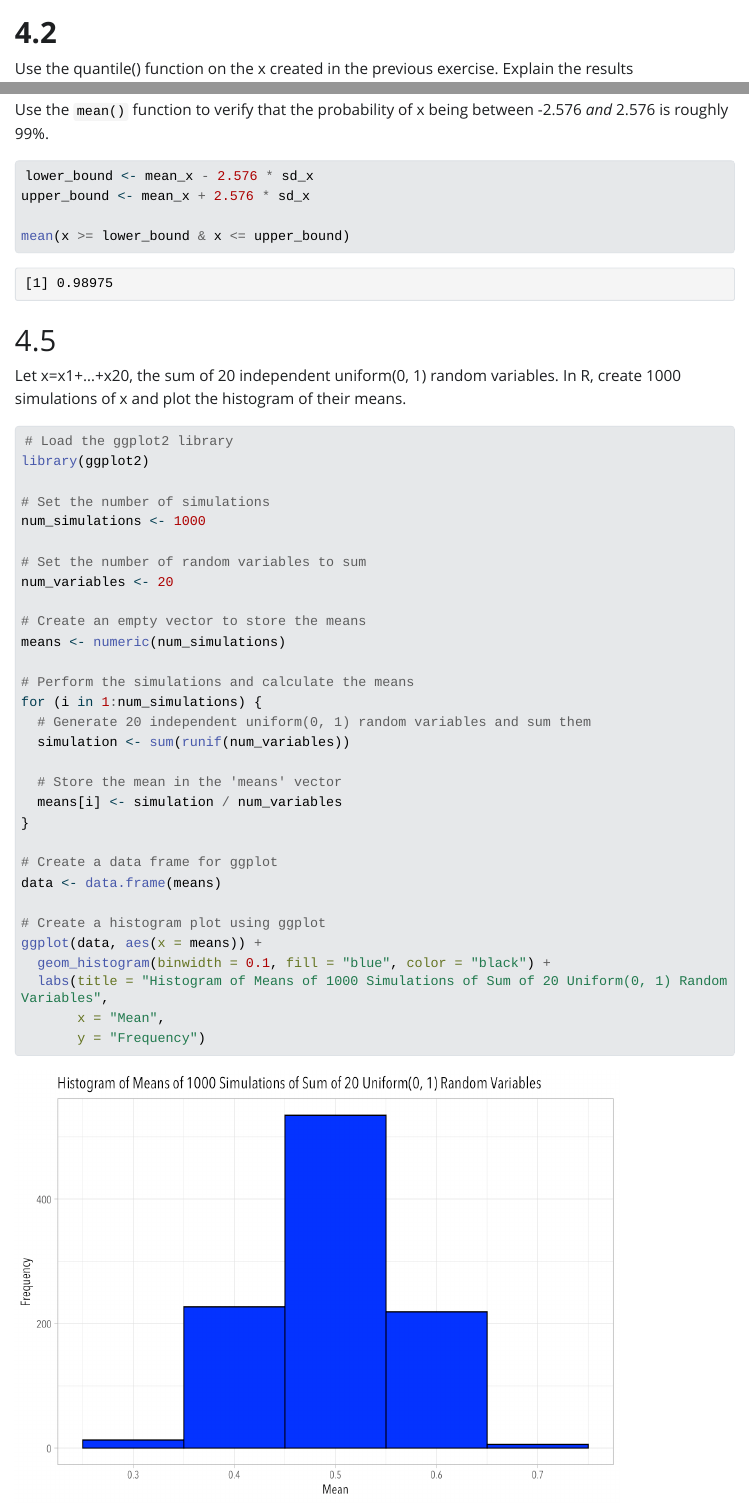
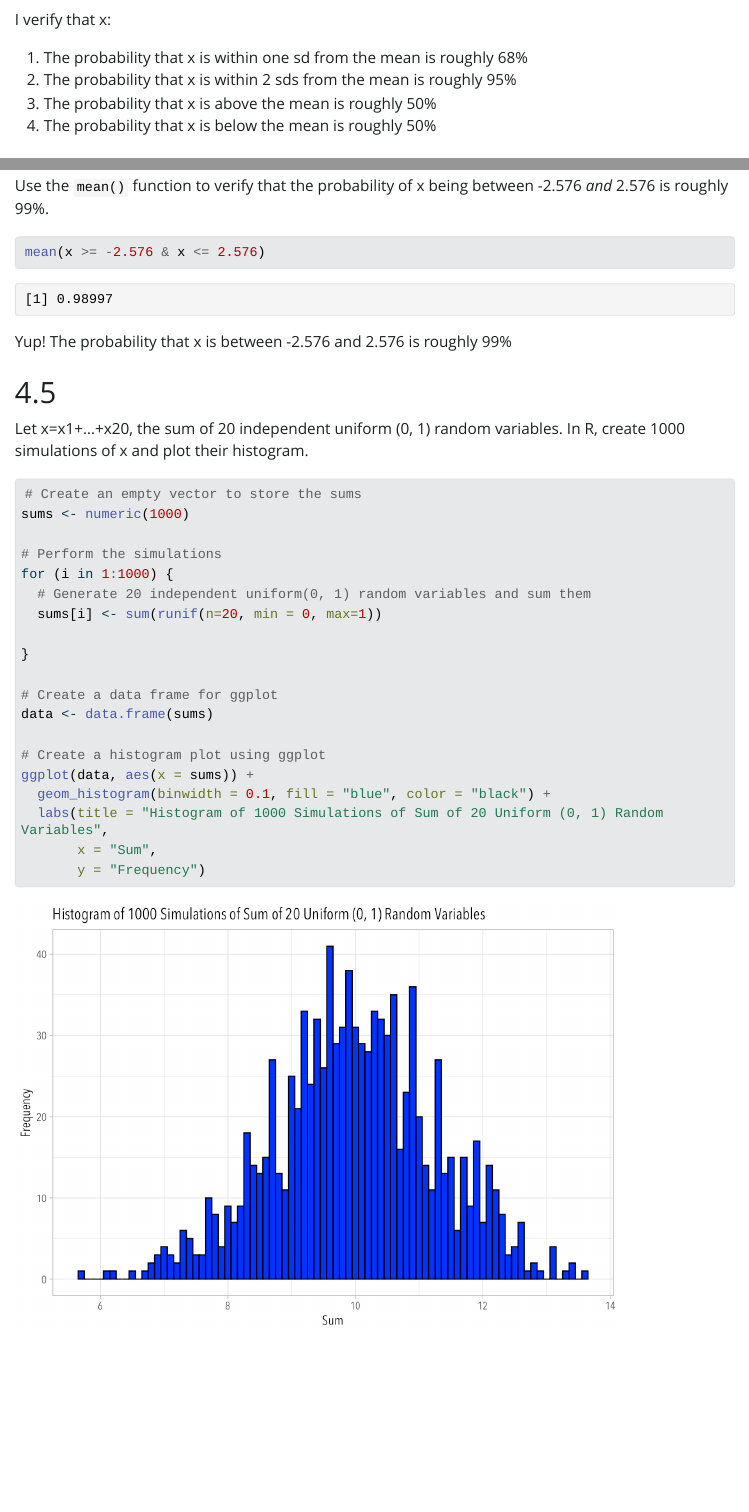
Before and after one commit to levkolinski/socstats1, a Quarto document (Week 4 Exercises/Exercise_04.qmd): the page in a window 1100 px wide, from 880 px down before the commit and from 840 px down after it, and a second part further down, joined at a grey line. The pictures show the output file Week 4 Exercises/Exercise_04.html that the author committed with the source, opened offline; Quarto's library style sheets are replaced by a plain one without menus; long lines of code are wrapped.

Commit message:
Revised responses

````diff
--- a/Week 4 Exercises/Exercise_04.qmd
+++ b/Week 4 Exercises/Exercise_04.qmd
@@ -37,6 +36,13 @@ sum(x < mean_x) / length(x)
 
 ```
 
+I verify that x:
+
+1.  The probability that x is within one sd from the mean is roughly 68%
+2.  The probability that x is within 2 sds from the mean is roughly 95%
+3.  The probability that x is above the mean is roughly 50%
+4.  The probability that x is below the mean is roughly 50%
+
 # **4.2**
 
 Use the quantile() function on the x created in the previous exercise. Explain the results
@@ -62,46 +70,34 @@ quantile(x, probs=0.995)
 Use the `mean()` function to verify that the probability of x being between -2.576 *and* 2.576 is roughly 99%.
 
 ```{r}
-lower_bound <- mean_x - 2.576 * sd_x
-upper_bound <- mean_x + 2.576 * sd_x
+mean(x >= -2.576 & x <= 2.576)
+```
 
-mean(x >= lower_bound & x <= upper_bound)
-```
+Yup! The probability that x is between -2.576 and 2.576 is roughly 99%
 
 # 4.5
 
-Let x=x1+...+x20, the sum of 20 independent uniform(0, 1) random variables. In R, create 1000 simulations of x and plot the histogram of their means.
+Let x=x1+...+x20, the sum of 20 independent uniform (0, 1) random variables. In R, create 1000 simulations of x and plot their histogram.
 
 ```{r}
-# Load the ggplot2 library
-library(ggplot2)
+# Create an empty vector to store the sums
+sums <- numeric(1000)
 
-# Set the number of simulations
-num_simulations <- 1000
+# Perform the simulations
+for (i in 1:1000) {
+  # Generate 20 independent uniform(0, 1) random variables and sum them
+  sums[i] <- sum(runif(n=20, min = 0, max=1))
 
-# Set the number of random variables to sum
-num_variables <- 20
-
-# Create an empty vector to store the means
-means <- numeric(num_simulations)
-
-# Perform the simulations and calculate the means
-for (i in 1:num_simulations) {
-  # Generate 20 independent uniform(0, 1) random variables and sum them
-  simulation <- sum(runif(num_variables))
-
-  # Store the mean in the 'means' vector
-  means[i] <- simulation / num_variables
 }
 
 # Create a data frame for ggplot
-data <- data.frame(means)
+data <- data.frame(sums)
 
 # Create a histogram plot using ggplot
-ggplot(data, aes(x = means)) +
+ggplot(data, aes(x = sums)) +
   geom_histogram(binwidth = 0.1, fill = "blue", color = "black") +
-  labs(title = "Histogram of Means of 1000 Simulations of Sum of 20 Uniform(0, 1) Random Variables",
-       x = "Mean",
+  labs(title = "Histogram of 1000 Simulations of Sum of 20 Uniform (0, 1) Random Variables",
+       x = "Sum",
        y = "Frequency")
 ```
 
````
Also changed, not shown: Week 4 Exercises/Exercise_04.html, Week 4 Exercises/Exercise_04_files/figure-html/unnamed-chunk-6-1.png, Week 4 Exercises/Exercise_04.qmd (15 more changed lines).
